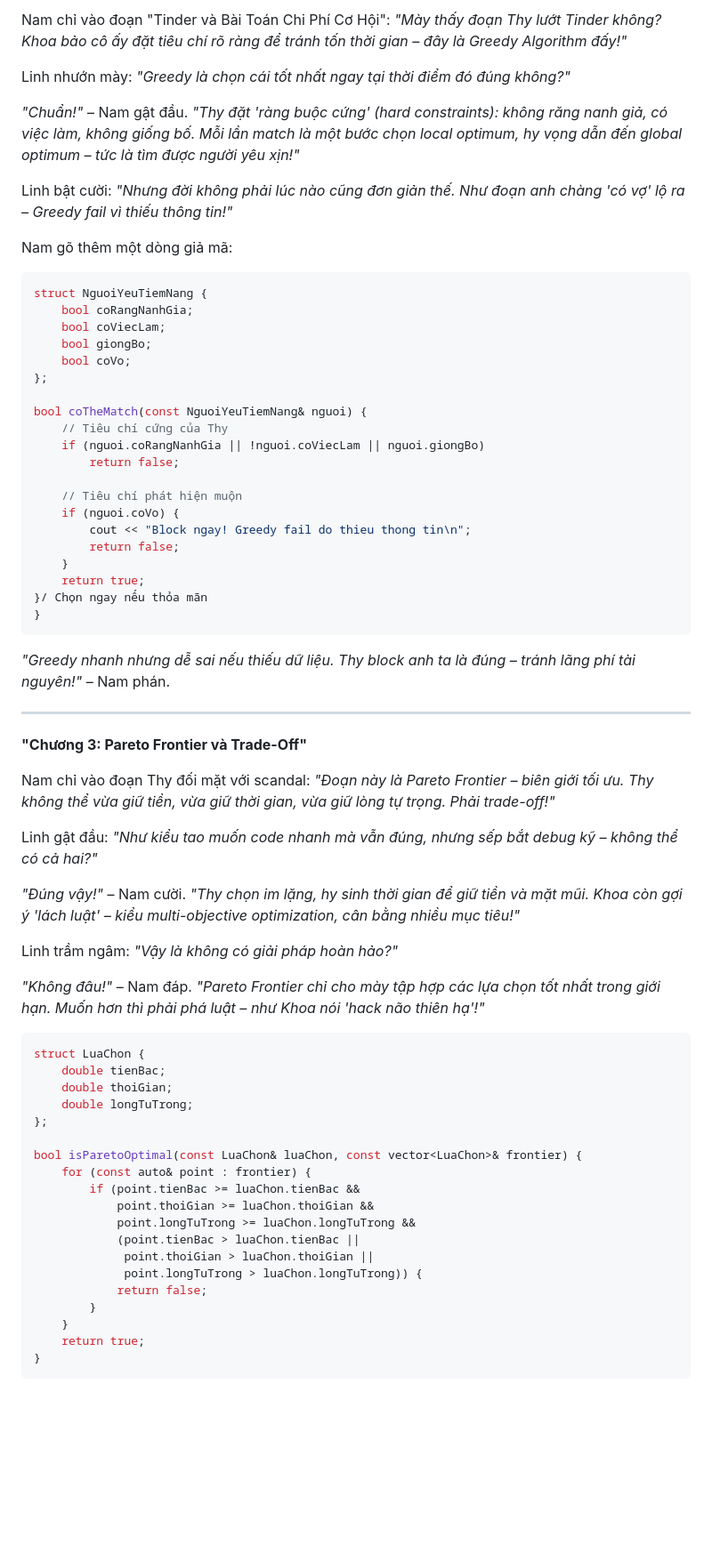
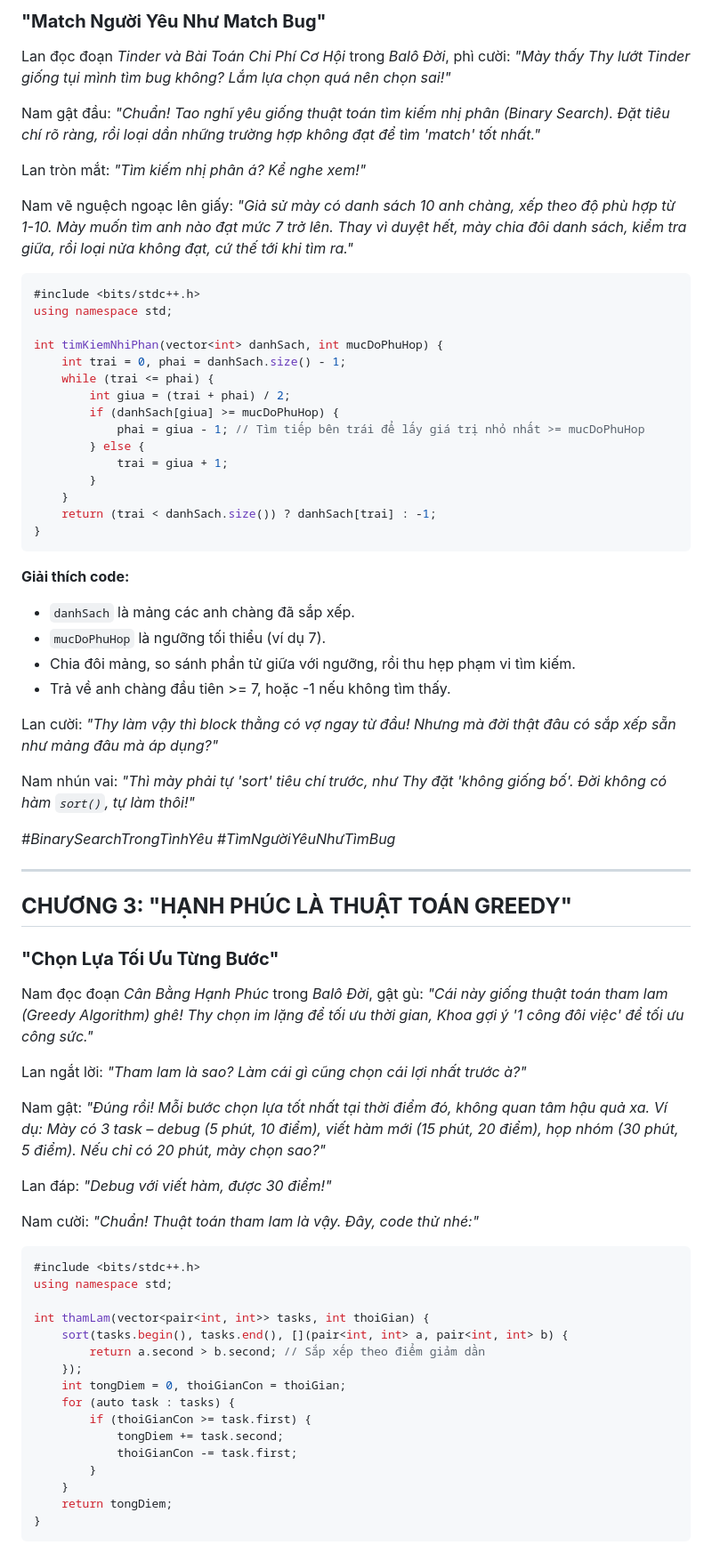
Before and after one commit to nguyenminhkhoi2009/nguyenminhkhoi.io.vn-cauchuyenvathuattoan, a Markdown page: markdown/balodoi_thuattoan.md, the part around one of its changes. Shown at 89% size. Drawn GitHub-style; blank space fills up the shorter version.

````diff
--- a/markdown/balodoi_thuattoan.md
+++ b/markdown/balodoi_thuattoan.md
@@ -71,71 +70,74 @@ Linh cười: *"Vậy Thy học được cách bỏ bớt từ cái balô đứt
 
-Nam chỉ vào đoạn "Tinder và Bài Toán Chi Phí Cơ Hội": *"Mày thấy đoạn Thy lướt Tinder không? Khoa bảo cô ấy đặt tiêu chí rõ ràng để tránh tốn thời gian – đây là Greedy Algorithm đấy!"*
+### **"Match Người Yêu Như Match Bug"**
+Lan đọc đoạn *Tinder và Bài Toán Chi Phí Cơ Hội* trong *Balô Đời*, phì cười: *"Mày thấy Thy lướt Tinder giống tụi mình tìm bug không? Lắm lựa chọn quá nên chọn sai!"*
 
-Linh nhướn mày: *"Greedy là chọn cái tốt nhất ngay tại thời điểm đó đúng không?"*
+Nam gật đầu: *"Chuẩn! Tao nghĩ yêu giống thuật toán tìm kiếm nhị phân (*Binary Search*). Đặt tiêu chí rõ ràng, rồi loại dần những trường hợp không đạt để tìm 'match' tốt nhất."*
 
-*"Chuẩn!"* – Nam gật đầu. *"Thy đặt 'ràng buộc cứng' (hard constraints): không răng nanh giả, có việc làm, không giống bố. Mỗi lần match là một bước chọn local optimum, hy vọng dẫn đến global optimum – tức là tìm được người yêu xịn!"*
+Lan tròn mắt: *"Tìm kiếm nhị phân á? Kể nghe xem!"*
 
-Linh bật cười: *"Nhưng đời không phải lúc nào cũng đơn giản thế. Như đoạn anh chàng 'có vợ' lộ ra – Greedy fail vì thiếu thông tin!"*
+Nam vẽ nguệch ngoạc lên giấy: *"Giả sử mày có danh sách 10 anh chàng, xếp theo độ phù hợp từ 1-10. Mày muốn tìm anh nào đạt mức 7 trở lên. Thay vì duyệt hết, mày chia đôi danh sách, kiểm tra giữa, rồi loại nửa không đạt, cứ thế tới khi tìm ra."*
 
-Nam gõ thêm một dòng giả mã:
 ```cpp
-struct NguoiYeuTiemNang {
-    bool coRangNanhGia;
-    bool coViecLam;
-    bool giongBo;
-    bool coVo;
-};
+#include <bits/stdc++.h>
+using namespace std;
 
-bool coTheMatch(const NguoiYeuTiemNang& nguoi) {
-    // Tiêu chí cứng của Thy
-    if (nguoi.coRangNanhGia || !nguoi.coViecLam || nguoi.giongBo)
-        return false;
-
-    // Tiêu chí phát hiện muộn
-    if (nguoi.coVo) {
-        cout << "Block ngay! Greedy fail do thieu thong tin\n";
-        return false;
+int timKiemNhiPhan(vector<int> danhSach, int mucDoPhuHop) {
+    int trai = 0, phai = danhSach.size() - 1;
+    while (trai <= phai) {
+        int giua = (trai + phai) / 2;
+        if (danhSach[giua] >= mucDoPhuHop) {
+            phai = giua - 1; // Tìm tiếp bên trái để lấy giá trị nhỏ nhất >= mucDoPhuHop
+        } else {
+            trai = giua + 1;
+        }
     }
-    return true;
-}/ Chọn ngay nếu thỏa mãn
+    return (trai < danhSach.size()) ? danhSach[trai] : -1;
 }
 ```
 
-*"Greedy nhanh nhưng dễ sai nếu thiếu dữ liệu. Thy block anh ta là đúng – tránh lãng phí tài nguyên!"* – Nam phán.
+**Giải thích code:**
+- `danhSach` là mảng các anh chàng đã sắp xếp.
+- `mucDoPhuHop` là ngưỡng tối thiểu (ví dụ 7).
+- Chia đôi mảng, so sánh phần tử giữa với ngưỡng, rồi thu hẹp phạm vi tìm kiếm.
+- Trả về anh chàng đầu tiên >= 7, hoặc -1 nếu không tìm thấy.
+
+Lan cười: *"Thy làm vậy thì block thằng có vợ ngay từ đầu! Nhưng mà đời thật đâu có sắp xếp sẵn như mảng đâu mà áp dụng?"*
+
+Nam nhún vai: *"Thì mày phải tự 'sort' tiêu chí trước, như Thy đặt 'không giống bố'. Đời không có hàm `sort()`, tự làm thôi!"*
+
+*#BinarySearchTrongTìnhYêu #TìmNgườiYêuNhưTìmBug*
 
 ---
 
-**"Chương 3: Pareto Frontier và Trade-Off"**
+## **CHƯƠNG 3: "HẠNH PHÚC LÀ THUẬT TOÁN GREEDY"**
 
-Nam chỉ vào đoạn Thy đối mặt với scandal: *"Đoạn này là Pareto Frontier – biên giới tối ưu. Thy không thể vừa giữ tiền, vừa giữ thời gian, vừa giữ lòng tự trọng. Phải trade-off!"*
+### **"Chọn Lựa Tối Ưu Từng Bước"**
+Nam đọc đoạn *Cân Bằng Hạnh Phúc* trong *Balô Đời*, gật gù: *"Cái này giống thuật toán tham lam (*Greedy Algorithm*) ghê! Thy chọn im lặng để tối ưu thời gian, Khoa gợi ý '1 công đôi việc' để tối ưu công sức."*
 
-Linh gật đầu: *"Như kiểu tao muốn code nhanh mà vẫn đúng, nhưng sếp bắt debug kỹ – không thể có cả hai?"*
+Lan ngắt lời: *"Tham lam là sao? Làm cái gì cũng chọn cái lợi nhất trước à?"*
 
-*"Đúng vậy!"* – Nam cười. *"Thy chọn im lặng, hy sinh thời gian để giữ tiền và mặt mũi. Khoa còn gợi ý 'lách luật' – kiểu multi-objective optimization, cân bằng nhiều mục tiêu!"*
+Nam gật: *"Đúng rồi! Mỗi bước chọn lựa tốt nhất tại thời điểm đó, không quan tâm hậu quả xa. Ví dụ: Mày có 3 task – debug (5 phút, 10 điểm), viết hàm mới (15 phút, 20 điểm), họp nhóm (30 phút, 5 điểm). Nếu chỉ có 20 phút, mày chọn sao?"*
 
-Linh trầm ngâm: *"Vậy là không có giải pháp hoàn hảo?"*
+Lan đáp: *"Debug với viết hàm, được 30 điểm!"*
 
-*"Không đâu!"* – Nam đáp. *"Pareto Frontier chỉ cho mày tập hợp các lựa chọn tốt nhất trong giới hạn. Muốn hơn thì phải phá luật – như Khoa nói 'hack não thiên hạ'!"*
+Nam cười: *"Chuẩn! Thuật toán tham lam là vậy. Đây, code thử nhé:"*
 
 ```cpp
-struct LuaChon {
-    double tienBac;
-    double thoiGian;
-    double longTuTrong;
-};
+#include <bits/stdc++.h>
+using namespace std;
 
-bool isParetoOptimal(const LuaChon& luaChon, const vector<LuaChon>& frontier) {
-    for (const auto& point : frontier) {
-        if (point.tienBac >= luaChon.tienBac &&
-            point.thoiGian >= luaChon.thoiGian &&
-            point.longTuTrong >= luaChon.longTuTrong &&
-            (point.tienBac > luaChon.tienBac ||
-             point.thoiGian > luaChon.thoiGian ||
-             point.longTuTrong > luaChon.longTuTrong)) {
-            return false;
+int thamLam(vector<pair<int, int>> tasks, int thoiGian) {
+    sort(tasks.begin(), tasks.end(), [](pair<int, int> a, pair<int, int> b) {
+        return a.second > b.second; // Sắp xếp theo điểm giảm dần
+    });
+    int tongDiem = 0, thoiGianCon = thoiGian;
+    for (auto task : tasks) {
+        if (thoiGianCon >= task.first) {
+            tongDiem += task.second;
+            thoiGianCon -= task.first;
         }
     }
-    return true;
+    return tongDiem;
 }
 ```
 
````
Also changed, not shown: other parts of markdown/balodoi_thuattoan.md (+83 -73 lines).
